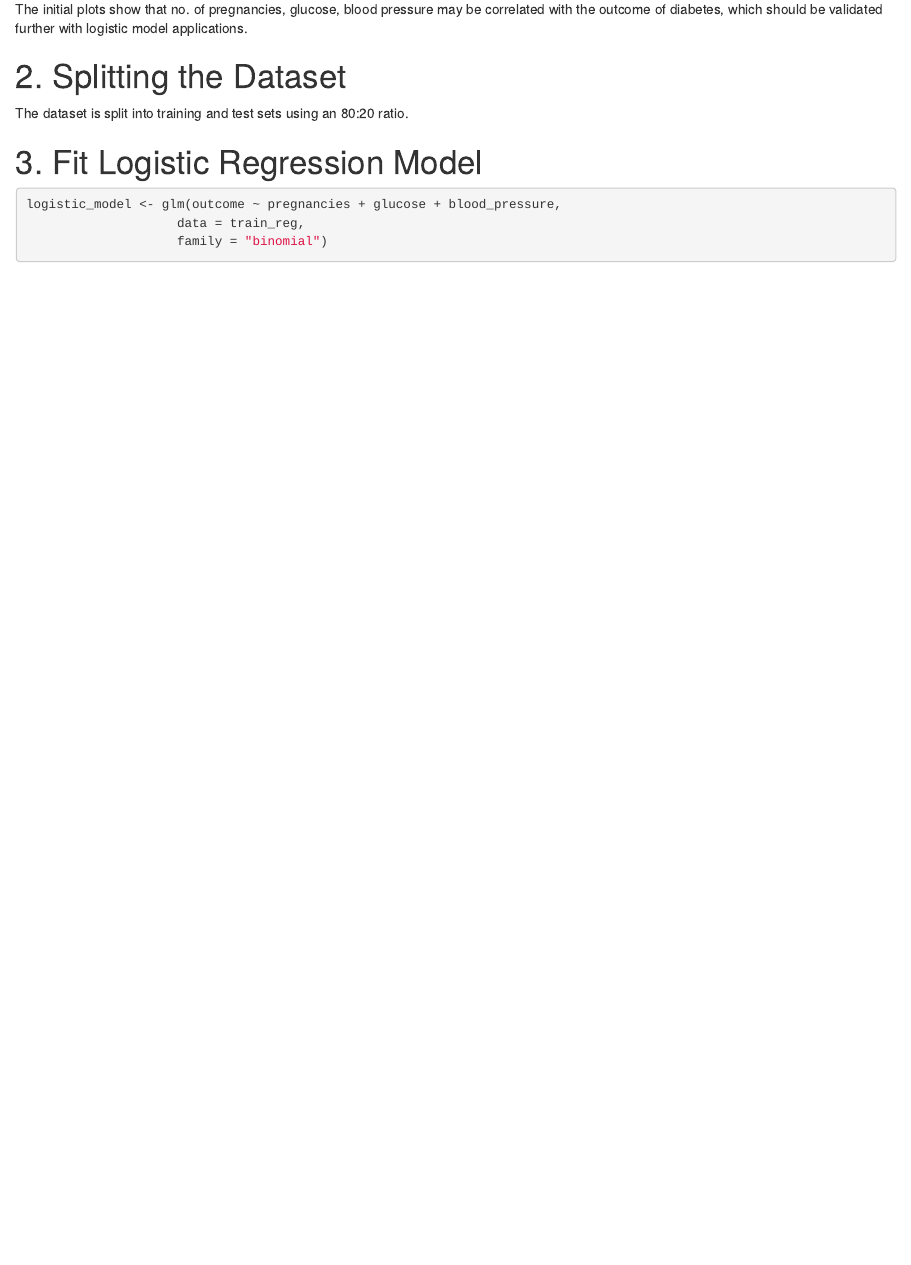
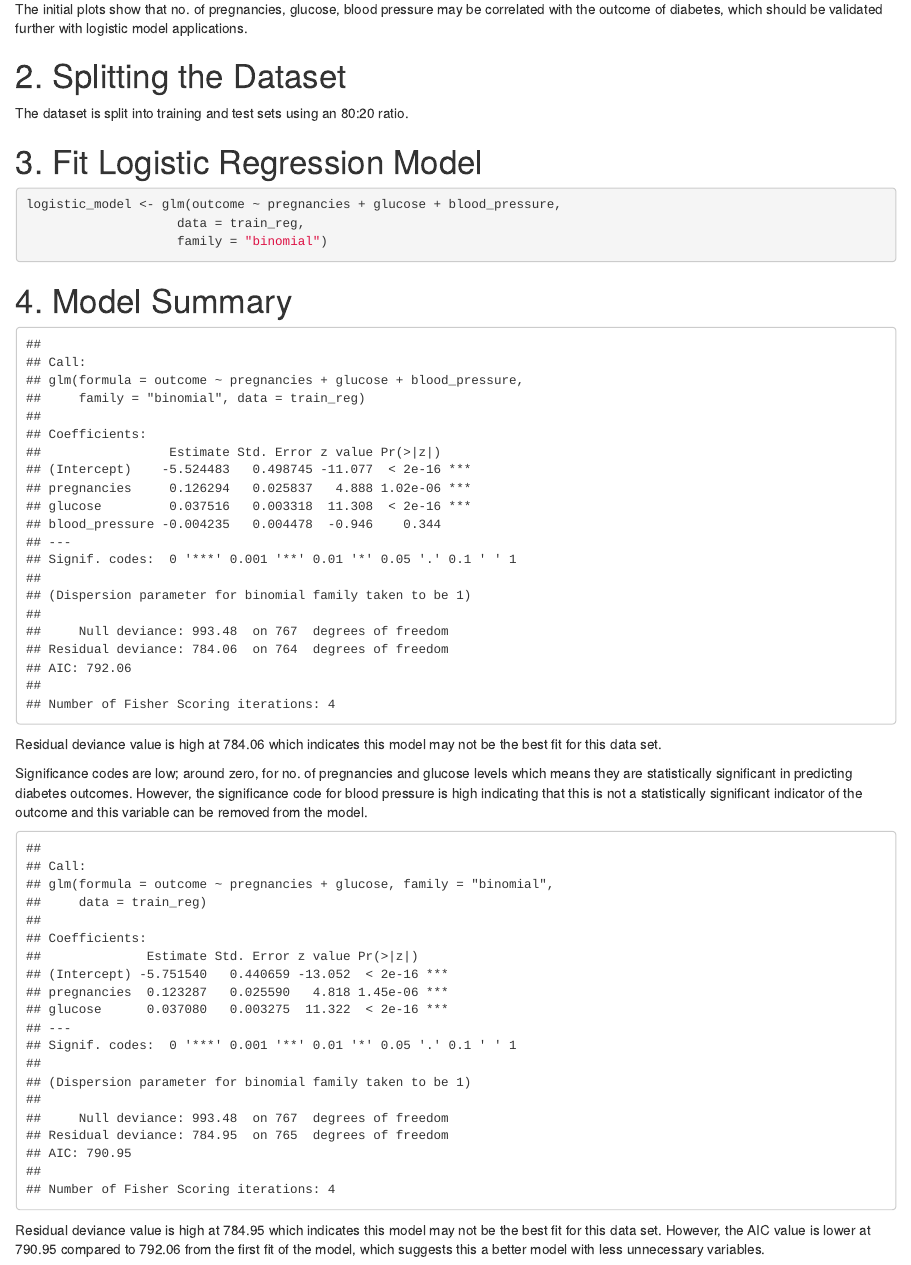
Before and after one commit to Gracehardy017/r-health-regression-analysis, an R Markdown document (logistic_regression_diabetes_report.Rmd): the page in a window 1100 px wide, from 6900 px down. Rendered offline with R 4.5, knitr and Pandoc, with nearby package versions; code that draws random numbers runs with fixed seeds of ours.

Commit message:
Addition of Model Summary and Analysis

````diff
--- a/logistic_regression_diabetes_report.Rmd
+++ b/logistic_regression_diabetes_report.Rmd
@@ -162,3 +162,25 @@ logistic_model <- glm(outcome ~ pregnancies + glucose + blood_pressure,
                     family = "binomial")
 
 ```
+# 4.  Model Summary
+```{r lm summary , echo=FALSE}
+#Use summary function to display summary statistics of the linear regression model
+summary(logistic_model)
+
+```
+Residual deviance value is high at 784.06 which indicates this model may not be the best fit for this data set.
+
+Significance codes are low; around zero,  for no. of pregnancies and glucose levels which means they are statistically significant in predicting diabetes outcomes. However, the significance code for blood pressure is high indicating that this is not a statistically significant indicator of the outcome and this variable can be removed from the model.
+
+
+```{r lm_v1, echo=FALSE}
+#Use glm function to fit a logistic regression model
+logistic_model_v1 <- glm(outcome ~ pregnancies + glucose,
+                    data = train_reg,
+                    family = "binomial")
+
+#Use summary function to display summary statistics of the logistic regression model
+summary(logistic_model_v1)
+```
+
+Residual deviance value is high at 784.95 which indicates this model may not be the best fit for this data set. However, the AIC value is lower at 790.95 compared to 792.06 from the first fit of the model, which suggests this a better model with less unnecessary variables.
````
Also changed, not shown: logistic_regression_diabetes_report.html.
